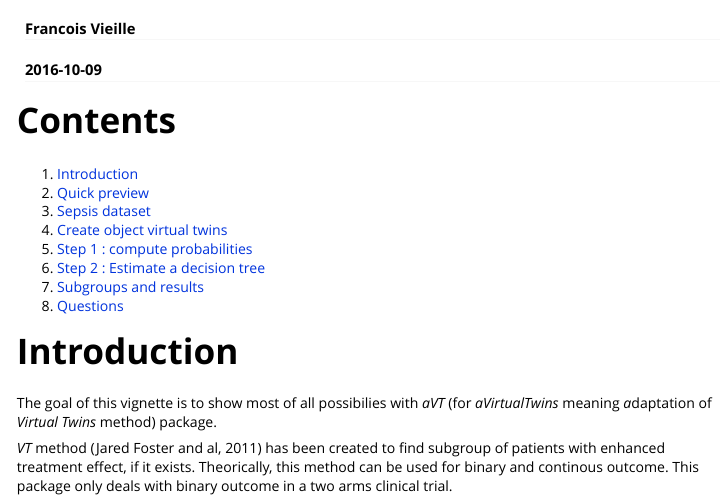
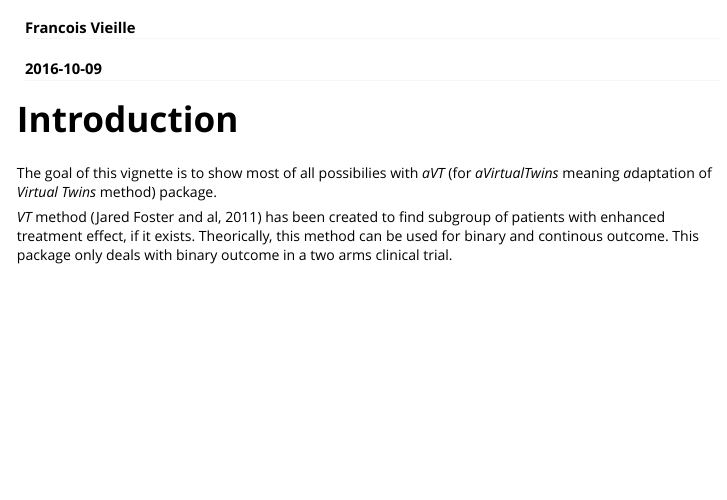
Before and after one commit to prise6/aVirtualTwins, an R Markdown document (vignettes/full-example.Rmd): the page in a window 1100 px wide, from 60 px down. Rendered offline with R 4.5, knitr and Pandoc, with nearby package versions; some code elsewhere in the file could not run offline; long lines of code are wrapped.

Commit message:
delete toc

```diff
--- a/vignettes/full-example.Rmd
+++ b/vignettes/full-example.Rmd
@@ -9,17 +9,6 @@ vignette: >
   %\VignetteEngine{knitr::rmarkdown}
   %\VignetteEncoding{UTF-8}
 ---
-
-# Contents
-
-1. <a href="#introduction">Introduction</a>
-2. <a href="#quick-preview">Quick preview</a>
-3. <a href="#sepsis-dataset">Sepsis dataset</a>
-4. <a href="#create-object-virtualtwins">Create object virtual twins</a>
-5. <a href="#step-1-compute-hatp_1i-and-hatp_0i">Step 1 : compute probabilities</a>
-6. <a href="#step-2-estimate-a-regression-or-classification-tree">Step 2 : Estimate a decision tree</a>
-7. <a href="#subgroups-and-results">Subgroups and results</a>
-8. <a href="#questions">Questions</a>
 
 
 # Introduction
```
